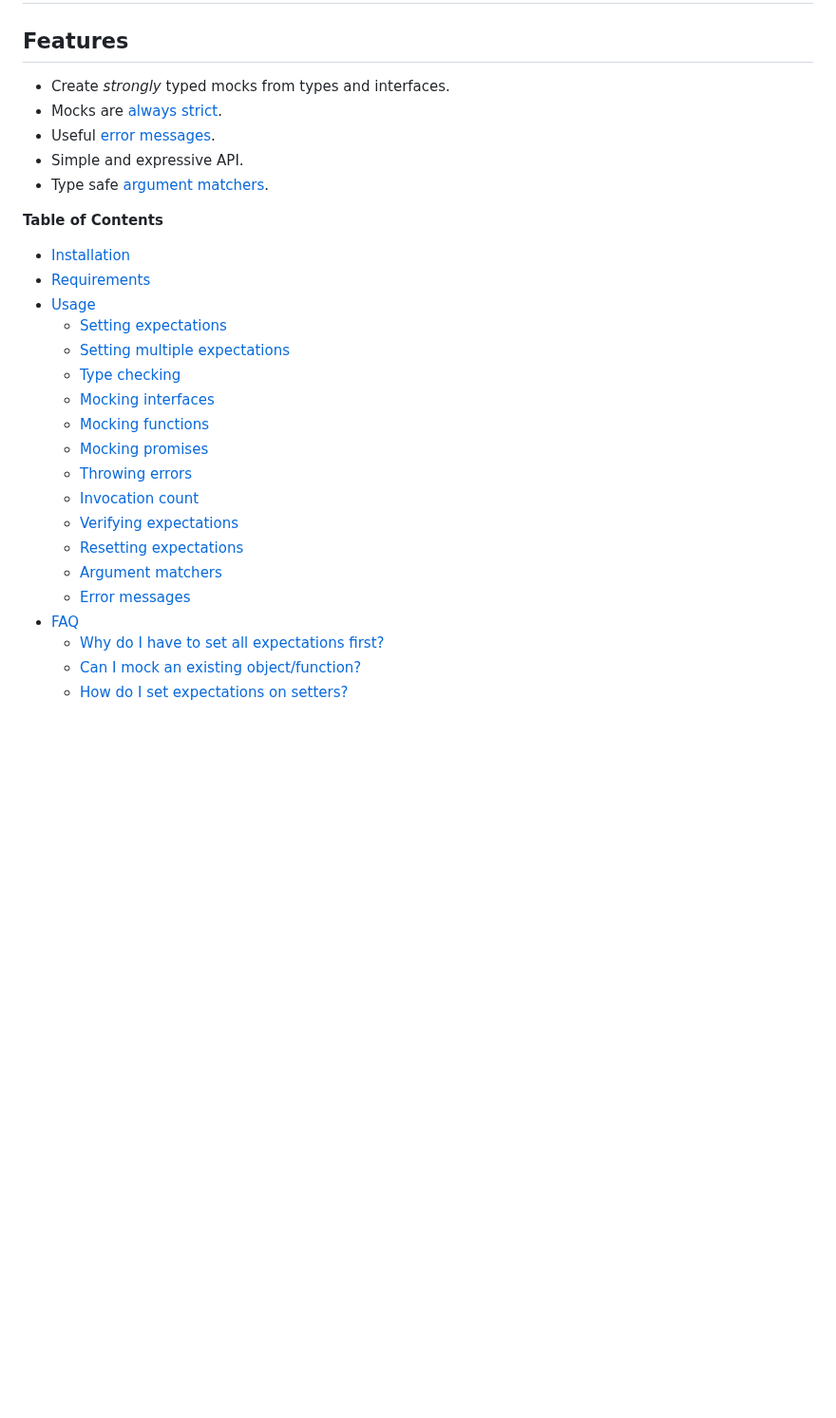
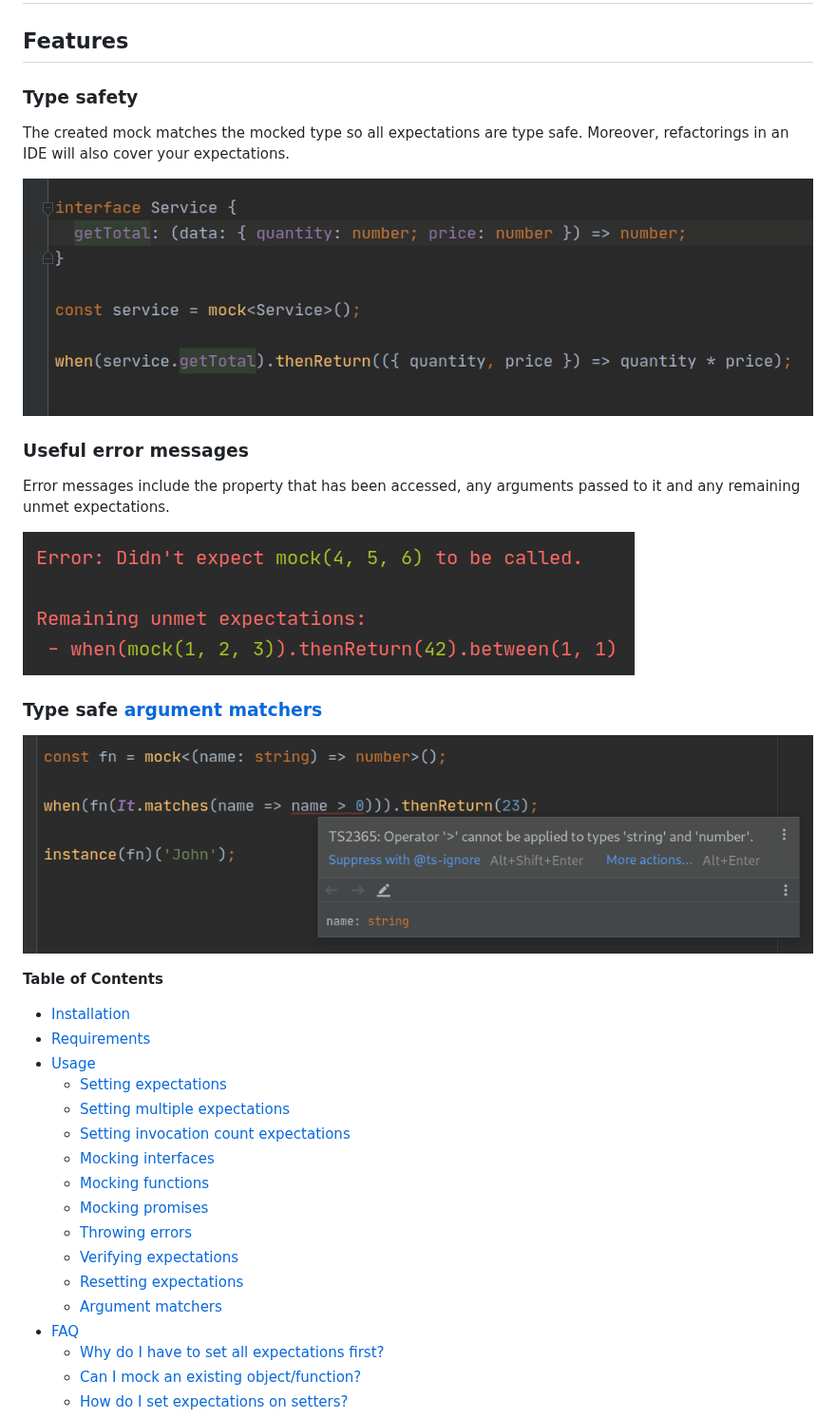
Before and after one commit to NiGhTTraX/strong-mock, a Markdown page: README.md, the part around one of its changes. Shown at 95% size. Drawn GitHub-style; pictures changed too: media/type-safe-matchers.png (added); blank space fills up the shorter version.

```diff
--- a/README.md
+++ b/README.md
@@ -11,11 +11,21 @@
 
 ## Features
 
-- Create _strongly_ typed mocks from types and interfaces.
-- Mocks are [always strict](#why-do-i-have-to-set-all-expectations-first).
-- Useful [error messages](#error-messages).
-- Simple and expressive API.
-- Type safe [argument matchers](#argument-matchers).
+### Type safety
+
+The created mock matches the mocked type so all expectations are type safe. Moreover, refactorings in an IDE will also cover your expectations.
+
+![rename-interface](media/rename-interface.gif)
+
+### Useful error messages
+
+Error messages include the property that has been accessed, any arguments passed to it and any remaining unmet expectations.
+
+![error messages](media/error-messages.png)
+
+### Type safe [argument matchers](#argument-matchers)
+
+![type safe matchers](./media/type-safe-matchers.png)
 
 
 <!-- START doctoc generated TOC please keep comment here to allow auto update -->
@@ -27,16 +37,14 @@
 - [Usage](#usage)
   - [Setting expectations](#setting-expectations)
   - [Setting multiple expectations](#setting-multiple-expectations)
-  - [Type checking](#type-checking)
+  - [Setting invocation count expectations](#setting-invocation-count-expectations)
   - [Mocking interfaces](#mocking-interfaces)
   - [Mocking functions](#mocking-functions)
   - [Mocking promises](#mocking-promises)
   - [Throwing errors](#throwing-errors)
-  - [Invocation count](#invocation-count)
   - [Verifying expectations](#verifying-expectations)
   - [Resetting expectations](#resetting-expectations)
   - [Argument matchers](#argument-matchers)
-  - [Error messages](#error-messages)
 - [FAQ](#faq)
   - [Why do I have to set all expectations first?](#why-do-i-have-to-set-all-expectations-first)
   - [Can I mock an existing object/function?](#can-i-mock-an-existing-objectfunction)
```
Also changed, not shown: other parts of README.md (+21 -29 lines).
